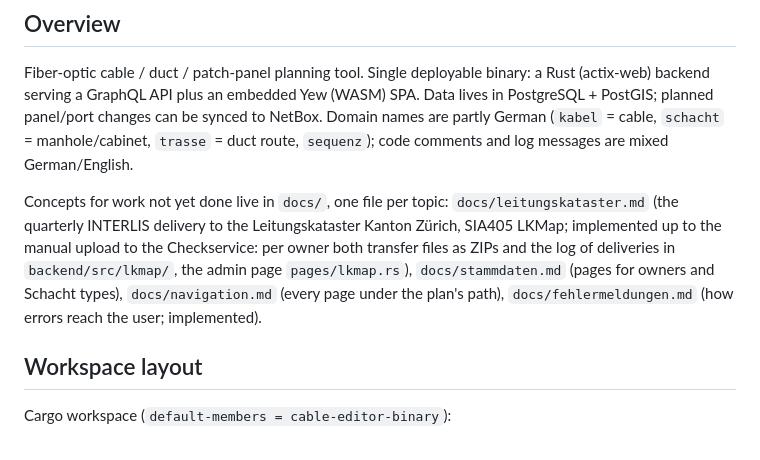
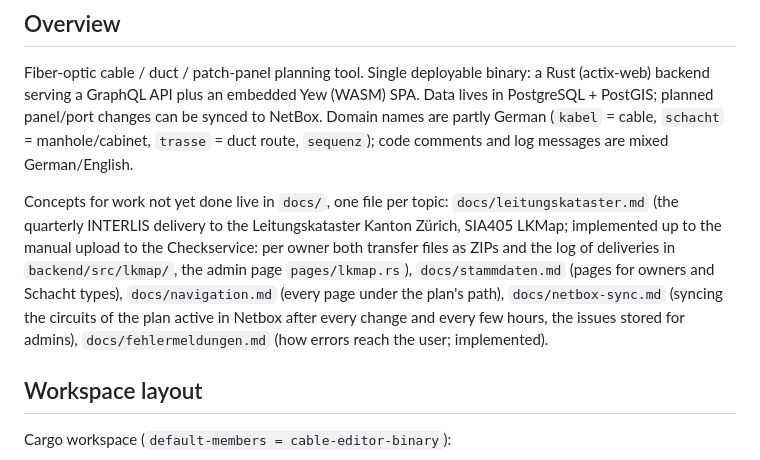
Before and after one commit to koa/cable-editor, a Markdown page: CLAUDE.md, the part around the change. GitHub-like rendering.

```diff
--- a/CLAUDE.md
+++ b/CLAUDE.md
@@ -6,7 +6,7 @@ This file provides guidance to Claude Code (claude.ai/code) when working with co
 
 Fiber-optic cable / duct / patch-panel planning tool. Single deployable binary: a Rust (actix-web) backend serving a GraphQL API plus an embedded Yew (WASM) SPA. Data lives in PostgreSQL + PostGIS; planned panel/port changes can be synced to NetBox. Domain names are partly German (`kabel` = cable, `schacht` = manhole/cabinet, `trasse` = duct route, `sequenz`); code comments and log messages are mixed German/English.
 
-Concepts for work not yet done live in `docs/`, one file per topic: `docs/leitungskataster.md` (the quarterly INTERLIS delivery to the Leitungskataster Kanton Zürich, SIA405 LKMap; implemented up to the manual upload to the Checkservice: per owner both transfer files as ZIPs and the log of deliveries in `backend/src/lkmap/`, the admin page `pages/lkmap.rs`), `docs/stammdaten.md` (pages for owners and Schacht types), `docs/navigation.md` (every page under the plan's path), `docs/fehlermeldungen.md` (how errors reach the user; implemented).
+Concepts for work not yet done live in `docs/`, one file per topic: `docs/leitungskataster.md` (the quarterly INTERLIS delivery to the Leitungskataster Kanton Zürich, SIA405 LKMap; implemented up to the manual upload to the Checkservice: per owner both transfer files as ZIPs and the log of deliveries in `backend/src/lkmap/`, the admin page `pages/lkmap.rs`), `docs/stammdaten.md` (pages for owners and Schacht types), `docs/navigation.md` (every page under the plan's path), `docs/netbox-sync.md` (syncing the circuits of the plan active in Netbox after every change and every few hours, the issues stored for admins), `docs/fehlermeldungen.md` (how errors reach the user; implemented).
 
 ## Workspace layout
 
```
Also changed, not shown: docs/netbox-sync.md (added, +140 -0 lines).
